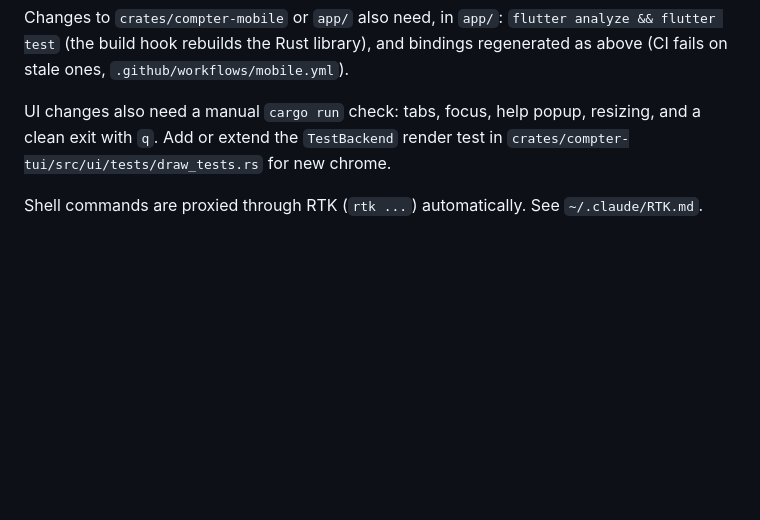
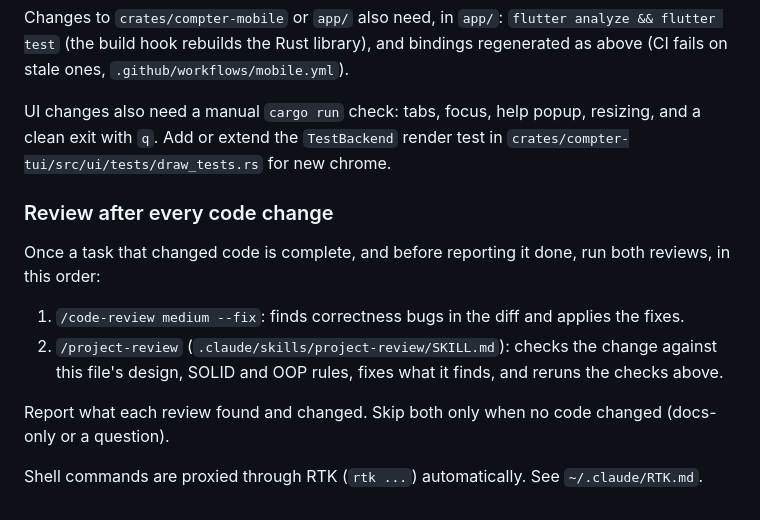
Before and after one commit to harisr92/accounting-tui, a Markdown page: CLAUDE.md, the part around the change. GitHub-like rendering; blank space fills up the shorter version.

Commit message:
docs: add project-review skill with CLAUDE.md checks

```diff
--- a/CLAUDE.md
+++ b/CLAUDE.md
@@ -181,4 +181,13 @@ Changes to `crates/compter-mobile` or `app/` also need, in `app/`: `flutter anal
 
 UI changes also need a manual `cargo run` check: tabs, focus, help popup, resizing, and a clean exit with `q`. Add or extend the `TestBackend` render test in `crates/compter-tui/src/ui/tests/draw_tests.rs` for new chrome.
 
+### Review after every code change
+
+Once a task that changed code is complete, and before reporting it done, run both reviews, in this order:
+
+1. `/code-review medium --fix`: finds correctness bugs in the diff and applies the fixes.
+2. `/project-review` (`.claude/skills/project-review/SKILL.md`): checks the change against this file's design, SOLID and OOP rules, fixes what it finds, and reruns the checks above.
+
+Report what each review found and changed. Skip both only when no code changed (docs-only or a question).
+
 Shell commands are proxied through RTK (`rtk ...`) automatically. See `~/.claude/RTK.md`.
```
Also changed, not shown: 1 other file.
